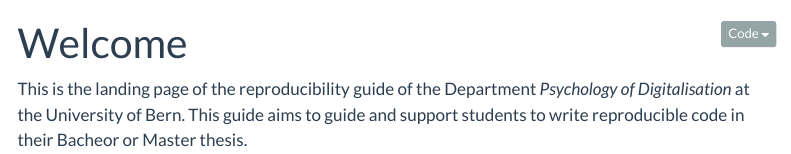
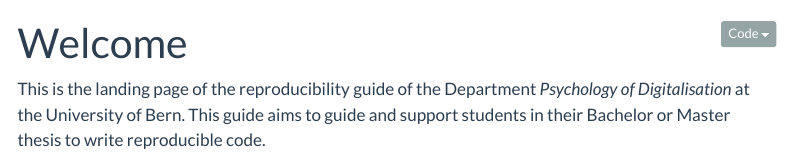
Before and after one commit to schillinglars/reproducibility_guide, a Quarto document (index.qmd): the page in a window 1100 px wide, from its top. Rendered offline with R 4.5, knitr and Pandoc in place of Quarto, with nearby package versions; menus at the side of the page are left out.

Commit message:
Correct typos and change theme colour

```diff
--- a/_quarto.yml
+++ b/_quarto.yml
@@ -40,7 +40,7 @@ website:
 format:
   html:
     theme: flatly
-    primary: "#2c3e50"
+    primary: "#7a1f1f" #ToDo: find out department color scheme
     toc: true
     code-copy: true
     code-fold: show
--- a/index.qmd
+++ b/index.qmd
@@ -2,4 +2,4 @@
 title: "Welcome"
 ---
 
-This is the landing page of the reproducibility guide of the Department *Psychology of Digitalisation* at the University of Bern. This guide aims to guide and support students to write reproducible code in their Bacheor or Master thesis.
+This is the landing page of the reproducibility guide of the Department *Psychology of Digitalisation* at the University of Bern. This guide aims to guide and support students in their Bachelor or Master thesis to write reproducible code.
```
